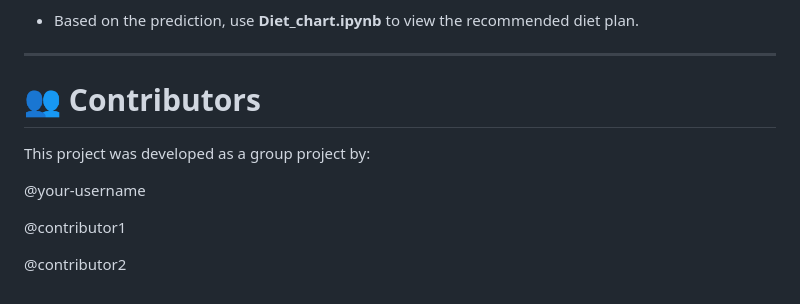
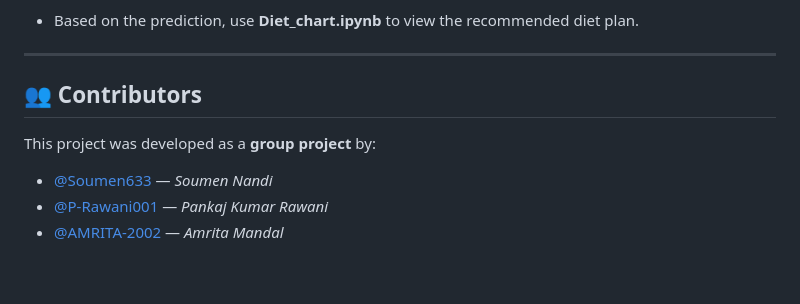
Before and after one commit to Soumen633/Heart-DiseasePrediction-With-Personalized-Diet-Plan, a Markdown page: README.md, the part around the change. Drawn GitHub-style.

```diff
--- a/README.md
+++ b/README.md
@@ -81,12 +81,10 @@ jupyter notebook
 - Based on the prediction, use **Diet_chart.ipynb** to view the recommended diet plan.
 
 ---
-# 👥 Contributors
+## 👥 Contributors
 
-This project was developed as a group project by:
+This project was developed as a **group project** by:
 
-@your-username
-
-@contributor1
-
-@contributor2
+- [@Soumen633](https://github.com/Soumen633) — *Soumen Nandi*
+- [@P-Rawani001](https://github.com/P-Rawani001) — *Pankaj Kumar Rawani*
+- [@AMRITA-2002](https://github.com/AMRITA-2002) — *Amrita Mandal*
```
